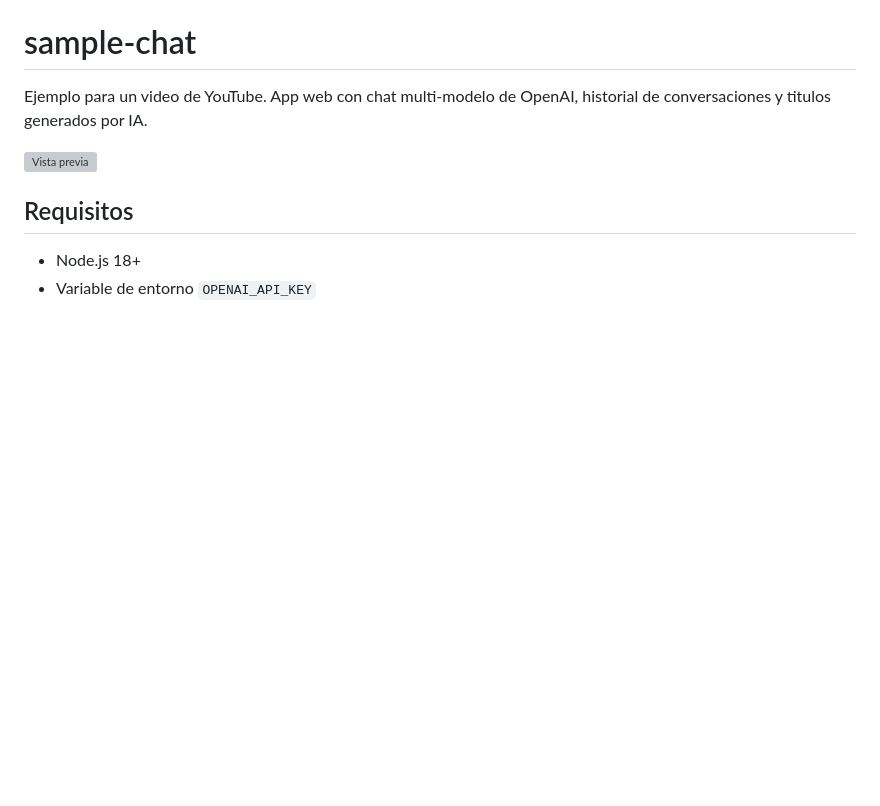
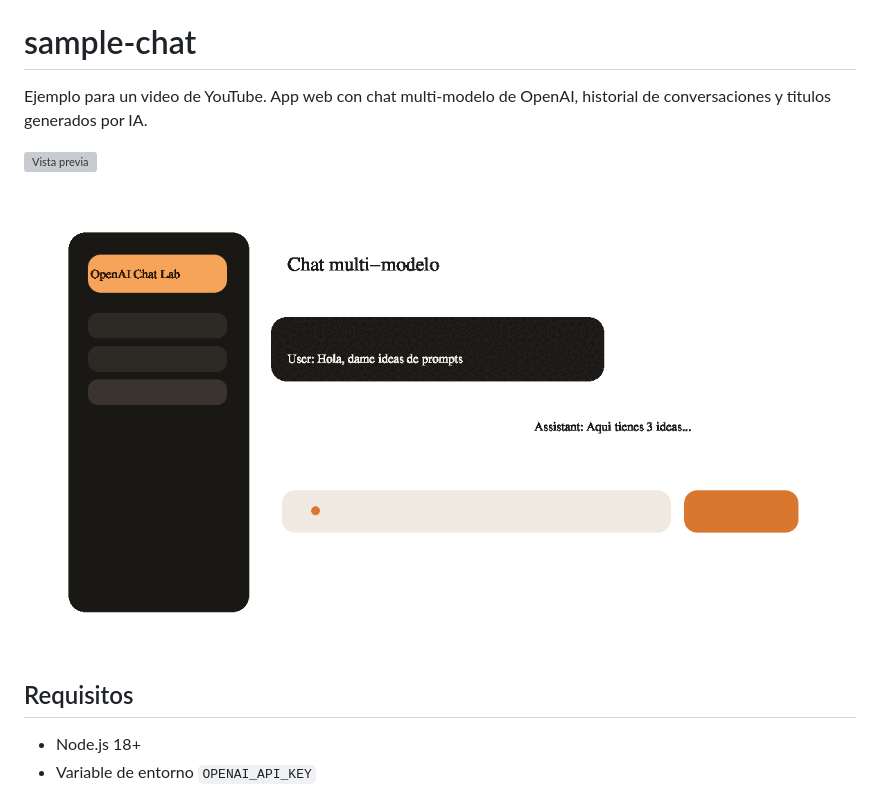
Before and after one commit to maferrara1961/sample-chat, a Markdown page: README.md, the part around the change. Rendered like a GitHub page; pictures changed too: assets/preview.gif (added); blank space fills up the shorter version; grey boxes are pictures that could not be loaded.

Commit message:
Add mock demo GIF

```diff
--- a/README.md
+++ b/README.md
@@ -3,6 +3,8 @@
 Ejemplo para un video de YouTube. App web con chat multi-modelo de OpenAI, historial de conversaciones y titulos generados por IA.
 
 ![Vista previa](assets/preview.svg)
+
+![Demo (mock)](assets/preview.gif)
 
 ## Requisitos
 
```
Also changed, not shown: assets/frames/frame-1.png (added), assets/frames/frame-2.png (added), assets/frames/frame-3.png (added), assets/preview-base.png (added).
